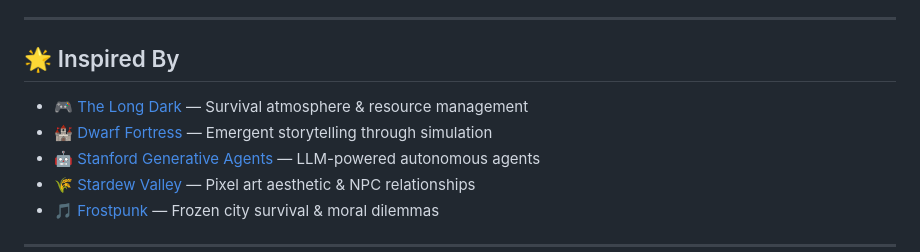
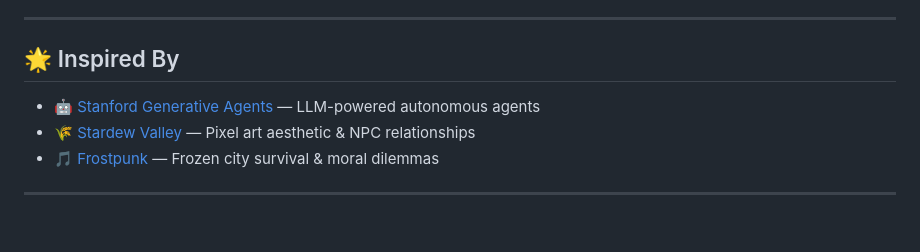
Before and after one commit to RevolGMPHL/AI_Game_Gospel_snow_town, a Markdown page: README.md, the part around the change. Drawn GitHub-style; blank space fills up the shorter version.

```diff
--- a/README.md
+++ b/README.md
@@ -234,8 +234,6 @@ Detailed design documents are available in the `guide/` directory:
 
 ## 🌟 Inspired By
 
-- 🎮 [The Long Dark](https://www.hinterlandgames.com/the-long-dark/) — Survival atmosphere & resource management
-- 🏰 [Dwarf Fortress](http://www.bay12games.com/dwarves/) — Emergent storytelling through simulation
 - 🤖 [Stanford Generative Agents](https://github.com/joonspk-research/generative_agents) — LLM-powered autonomous agents
 - 🌾 [Stardew Valley](https://www.stardewvalley.net/) — Pixel art aesthetic & NPC relationships
 - 🎵 [Frostpunk](https://www.frostpunkgame.com/) — Frozen city survival & moral dilemmas
```
